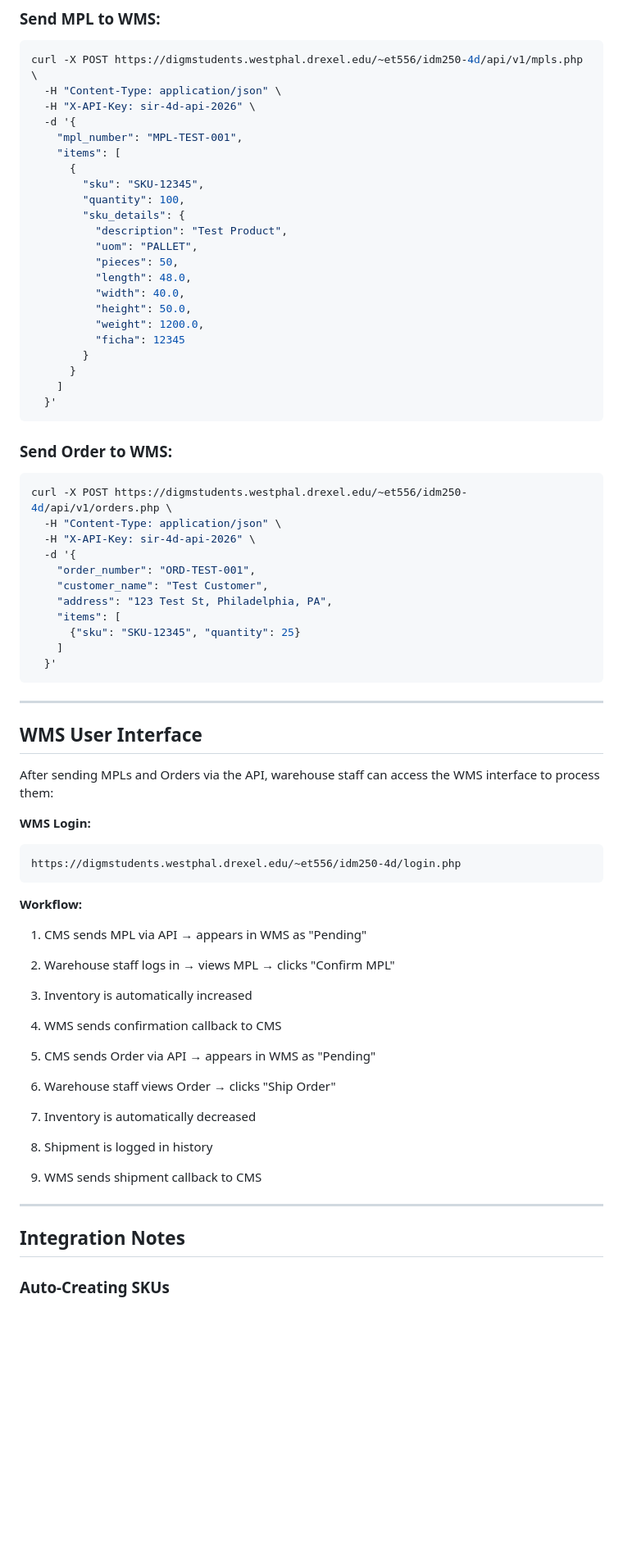
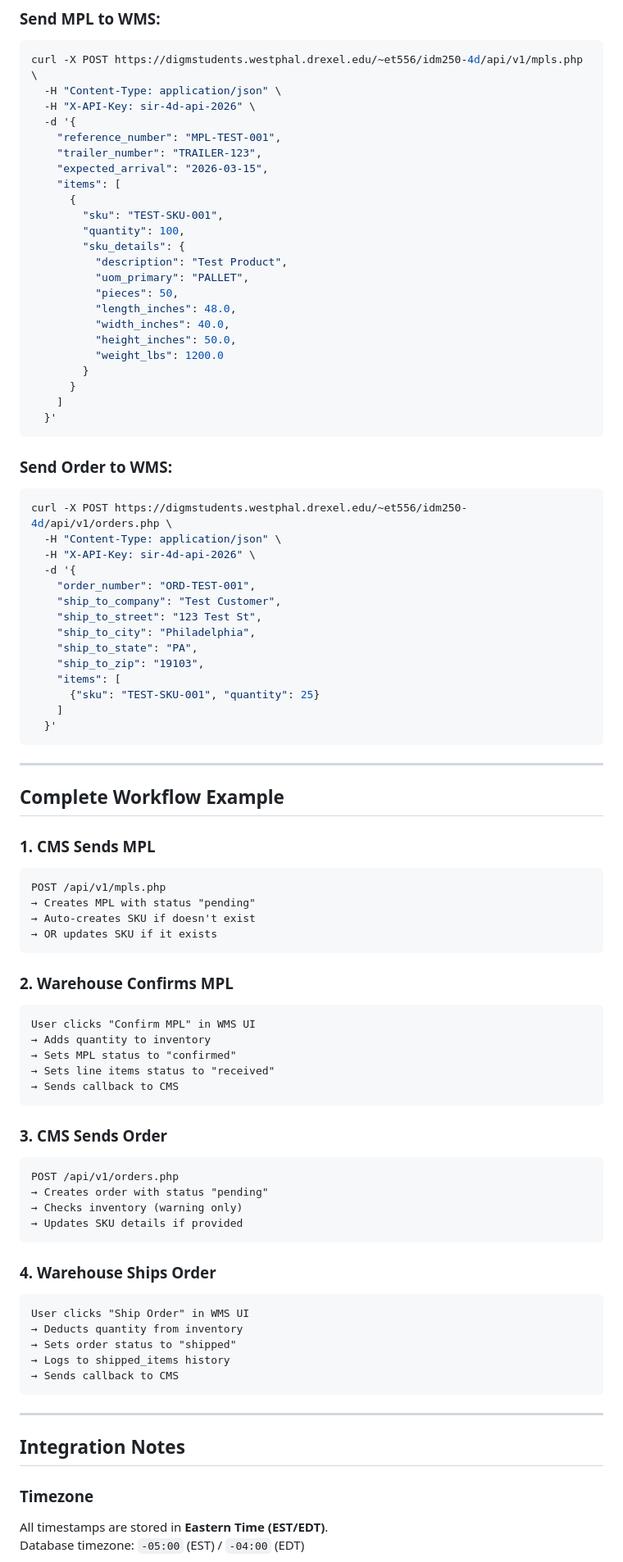
Before and after one commit to TomChen1435/idm250-4d, a Markdown page: API_DOCUMENTATION.md, the part around one of its changes. Shown at 82% size. GitHub-like rendering; blank space fills up the shorter version.

Commit message:
update api documentation

````diff
--- a/API_DOCUMENTATION.md
+++ b/API_DOCUMENTATION.md
@@ -301,20 +352,21 @@ curl -X POST https://digmstudents.westphal.drexel.edu/~et556/idm250-4d/api/v1/mp
   -H "Content-Type: application/json" \
   -H "X-API-Key: sir-4d-api-2026" \
   -d '{
-    "mpl_number": "MPL-TEST-001",
+    "reference_number": "MPL-TEST-001",
+    "trailer_number": "TRAILER-123",
+    "expected_arrival": "2026-03-15",
     "items": [
       {
-        "sku": "SKU-12345",
+        "sku": "TEST-SKU-001",
         "quantity": 100,
         "sku_details": {
           "description": "Test Product",
-          "uom": "PALLET",
+          "uom_primary": "PALLET",
           "pieces": 50,
-          "length": 48.0,
-          "width": 40.0,
-          "height": 50.0,
-          "weight": 1200.0,
-          "ficha": 12345
+          "length_inches": 48.0,
+          "width_inches": 40.0,
+          "height_inches": 50.0,
+          "weight_lbs": 1200.0
         }
       }
     ]
@@ -328,40 +380,60 @@ curl -X POST https://digmstudents.westphal.drexel.edu/~et556/idm250-4d/api/v1/or
   -H "X-API-Key: sir-4d-api-2026" \
   -d '{
     "order_number": "ORD-TEST-001",
-    "customer_name": "Test Customer",
-    "address": "123 Test St, Philadelphia, PA",
+    "ship_to_company": "Test Customer",
+    "ship_to_street": "123 Test St",
+    "ship_to_city": "Philadelphia",
+    "ship_to_state": "PA",
+    "ship_to_zip": "19103",
     "items": [
-      {"sku": "SKU-12345", "quantity": 25}
+      {"sku": "TEST-SKU-001", "quantity": 25}
     ]
   }'
 ```
 
 ---
 
-## WMS User Interface
+## Complete Workflow Example
 
-After sending MPLs and Orders via the API, warehouse staff can access the WMS interface to process them:
-
-**WMS Login:**
+### 1. CMS Sends MPL
 ```
-https://digmstudents.westphal.drexel.edu/~et556/idm250-4d/login.php
+POST /api/v1/mpls.php
+→ Creates MPL with status "pending"
+→ Auto-creates SKU if doesn't exist
+→ OR updates SKU if it exists
 ```
 
-**Workflow:**
-1. CMS sends MPL via API → appears in WMS as "Pending"
-2. Warehouse staff logs in → views MPL → clicks "Confirm MPL"
-3. Inventory is automatically increased
-4. WMS sends confirmation callback to CMS
+### 2. Warehouse Confirms MPL
+```
+User clicks "Confirm MPL" in WMS UI
+→ Adds quantity to inventory
+→ Sets MPL status to "confirmed"
+→ Sets line items status to "received"
+→ Sends callback to CMS
+```
 
-5. CMS sends Order via API → appears in WMS as "Pending"
-6. Warehouse staff views Order → clicks "Ship Order"
-7. Inventory is automatically decreased
-8. Shipment is logged in history
-9. WMS sends shipment callback to CMS
+### 3. CMS Sends Order
+```
+POST /api/v1/orders.php
+→ Creates order with status "pending"
+→ Checks inventory (warning only)
+→ Updates SKU details if provided
+```
+
+### 4. Warehouse Ships Order
+```
+User clicks "Ship Order" in WMS UI
+→ Deducts quantity from inventory
+→ Sets order status to "shipped"
+→ Logs to shipped_items history
+→ Sends callback to CMS
+```
 
 ---
 
 ## Integration Notes
 
-### Auto-Creating SKUs
+### Timezone
+All timestamps are stored in **Eastern Time (EST/EDT)**.
+Database timezone: `-05:00` (EST) / `-04:00` (EDT)
 
````
Also changed, not shown: other parts of API_DOCUMENTATION.md (+161 -129 lines).
